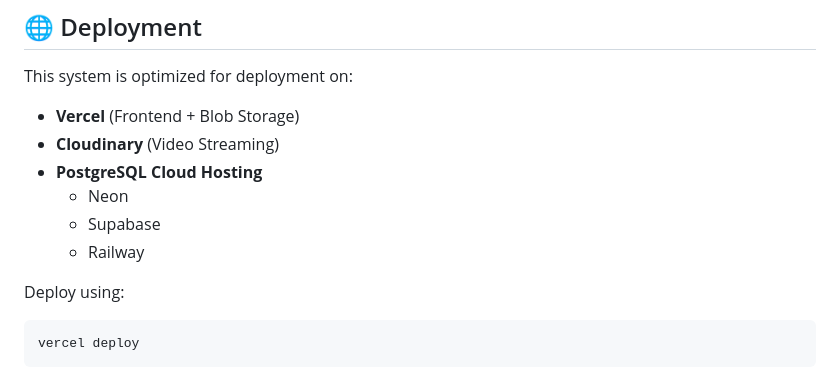
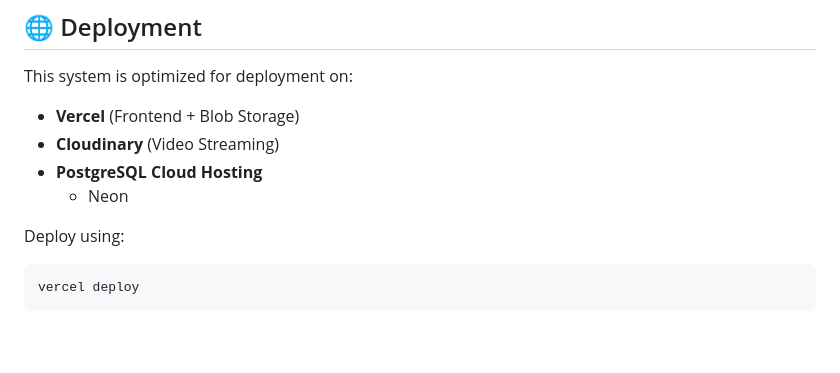
Before and after one commit to aieeauo/PLSP-Engineering-Insights-Repository, a Markdown page: README.md, the part around the change. GitHub-like rendering; blank space fills up the shorter version.

```diff
--- a/README.md
+++ b/README.md
@@ -304,8 +304,6 @@ This system is optimized for deployment on:
 - **Cloudinary** (Video Streaming)
 - **PostgreSQL Cloud Hosting**
   - Neon
-  - Supabase
-  - Railway
 
 Deploy using:
 
```
